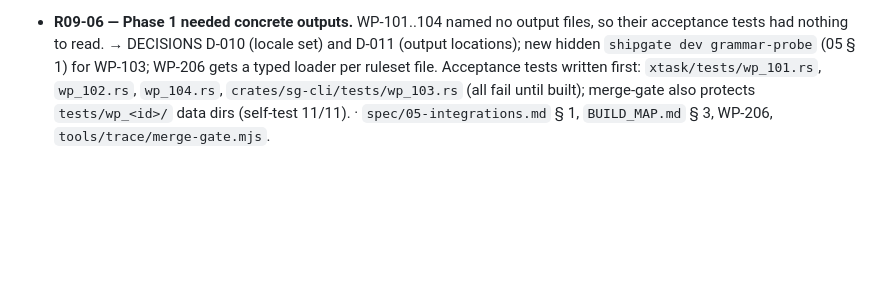
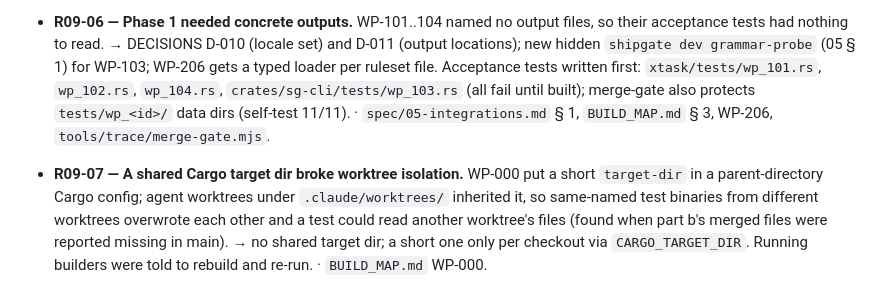
Before and after one commit to AbdulrahmanAmer/shipgate, a Markdown page: spec/CHANGES.md, the part around the change. Drawn GitHub-style; blank space fills up the shorter version.

Commit message:
R09-07: no shared Cargo target dir across worktrees; WP-104 part b decisions recorded
Co-Authored-By: Claude Opus 5.5 <noreply@anthropic.com>

```diff
--- a/spec/CHANGES.md
+++ b/spec/CHANGES.md
@@ -34,3 +34,4 @@ One entry per amendment: problem → decision → sections touched. Newest last.
 - **R09-04 — Ruleset data files can't carry provenance keys.** BUILD_MAP WP-104 acceptance required `source`/`retrieved` fields in every ruleset file, and 03 § 1 required `formatVersion` in every JSON object file; most ruleset files are locale-keyed objects (`{ "<locale>": [...] }`), where extra keys would read as locales. → ruleset data under `rules/**` is versioned by the ruleset id and exempt from `formatVersion` (03 § 1); provenance (source URLs, retrieval date, licence, attribution) lives in `rules/provenance.json`, one entry per file. · `spec/03-formats.md` § 1, `BUILD_MAP.md` § 5 acceptance table.
 - **R09-05 — Acceptance tests had no owner.** § 4.1 kept fixtures away from builders but not the `wp_*` acceptance tests, so a builder could write or weaken the test that judges it. → the orchestrator writes them on `main` before dispatch; merge-gate refuses `tests/wp_*.rs` changes (self-test 10/10, watched-fail without the rule: 9/10); CI's Rust job excludes `wp_*` tests and the trace-gates job judges them for claimed WPs. · `BUILD_MAP.md` § 4.1 item 3, `ORCHESTRATOR_PROMPT.md` loop step 1, `tools/trace/merge-gate.mjs`, `.github/workflows/ci.yml`.
 - **R09-06 — Phase 1 needed concrete outputs.** WP-101..104 named no output files, so their acceptance tests had nothing to read. → DECISIONS D-010 (locale set) and D-011 (output locations); new hidden `shipgate dev grammar-probe` (05 § 1) for WP-103; WP-206 gets a typed loader per ruleset file. Acceptance tests written first: `xtask/tests/wp_101.rs`, `wp_102.rs`, `wp_104.rs`, `crates/sg-cli/tests/wp_103.rs` (all fail until built); merge-gate also protects `tests/wp_<id>/` data dirs (self-test 11/11). · `spec/05-integrations.md` § 1, `BUILD_MAP.md` § 3, WP-206, `tools/trace/merge-gate.mjs`.
+- **R09-07 — A shared Cargo target dir broke worktree isolation.** WP-000 put a short `target-dir` in a parent-directory Cargo config; agent worktrees under `.claude/worktrees/` inherited it, so same-named test binaries from different worktrees overwrote each other and a test could read another worktree's files (found when part b's merged files were reported missing in main). → no shared target dir; a short one only per checkout via `CARGO_TARGET_DIR`. Running builders were told to rebuild and re-run. · `BUILD_MAP.md` WP-000.
```
Also changed, not shown: BUILD_MAP.md (+1 -1 lines), wp/WP-104/decisions.md (added, +23 -0 lines).
